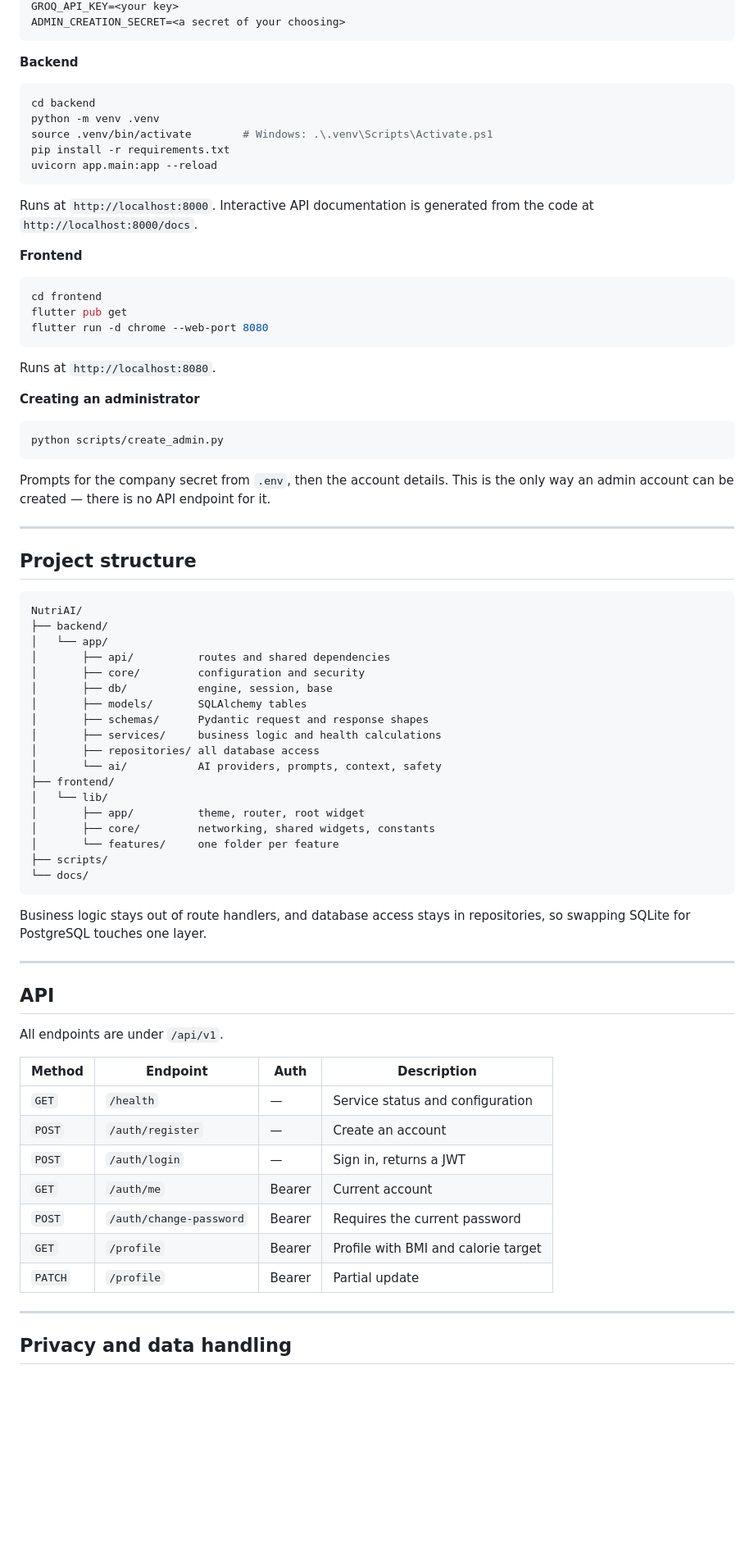
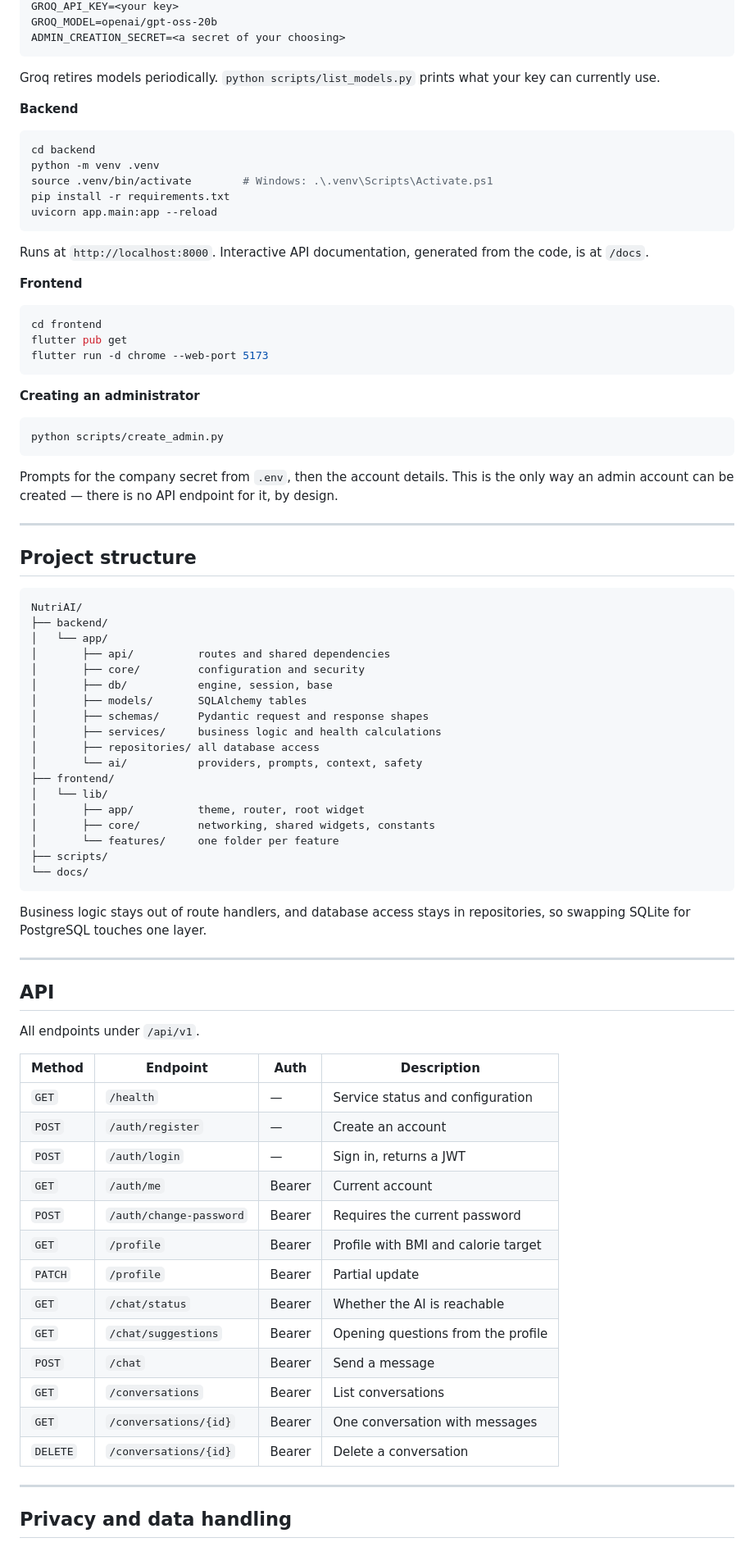
Before and after one commit to Drag375o/NutriAI, a Markdown page: README.md, the part around one of its changes. Shown at 82% size. Drawn GitHub-style; blank space fills up the shorter version.

````diff
--- a/README.md
+++ b/README.md
@@ -150,6 +178,10 @@ JWT_SECRET=<generate with: python -c "import secrets; print(secrets.token_urlsaf
 GROQ_API_KEY=<your key>
+GROQ_MODEL=openai/gpt-oss-20b
 ADMIN_CREATION_SECRET=<a secret of your choosing>
 ```
+
+Groq retires models periodically. `python scripts/list_models.py` prints what
+your key can currently use.
 
 **Backend**
 
@@ -161,18 +193,16 @@ pip install -r requirements.txt
 uvicorn app.main:app --reload
 ```
 
-Runs at `http://localhost:8000`. Interactive API documentation is generated
-from the code at `http://localhost:8000/docs`.
+Runs at `http://localhost:8000`. Interactive API documentation, generated
+from the code, is at `/docs`.
 
 **Frontend**
 
 ```bash
 cd frontend
 flutter pub get
-flutter run -d chrome --web-port 8080
+flutter run -d chrome --web-port 5173
 ```
-
-Runs at `http://localhost:8080`.
 
 **Creating an administrator**
 
@@ -181,7 +211,8 @@ python scripts/create_admin.py
 ```
 
 Prompts for the company secret from `.env`, then the account details. This is
-the only way an admin account can be created — there is no API endpoint for it.
+the only way an admin account can be created — there is no API endpoint for
+it, by design.
 
 ---
 
@@ -198,7 +229,7 @@ NutriAI/
 │       ├── schemas/      Pydantic request and response shapes
 │       ├── services/     business logic and health calculations
 │       ├── repositories/ all database access
-│       └── ai/           AI providers, prompts, context, safety
+│       └── ai/           providers, prompts, context, safety
 ├── frontend/
 │   └── lib/
 │       ├── app/          theme, router, root widget
@@ -215,7 +246,7 @@ repositories, so swapping SQLite for PostgreSQL touches one layer.
 
 ## API
 
-All endpoints are under `/api/v1`.
+All endpoints under `/api/v1`.
 
 | Method | Endpoint | Auth | Description |
 |---|---|---|---|
@@ -226,6 +257,12 @@ All endpoints are under `/api/v1`.
 | `POST` | `/auth/change-password` | Bearer | Requires the current password |
 | `GET` | `/profile` | Bearer | Profile with BMI and calorie target |
 | `PATCH` | `/profile` | Bearer | Partial update |
+| `GET` | `/chat/status` | Bearer | Whether the AI is reachable |
+| `GET` | `/chat/suggestions` | Bearer | Opening questions from the profile |
+| `POST` | `/chat` | Bearer | Send a message |
+| `GET` | `/conversations` | Bearer | List conversations |
+| `GET` | `/conversations/{id}` | Bearer | One conversation with messages |
+| `DELETE` | `/conversations/{id}` | Bearer | Delete a conversation |
 
 ---
 
````
Also changed, not shown: other parts of README.md (+88 -48 lines).
